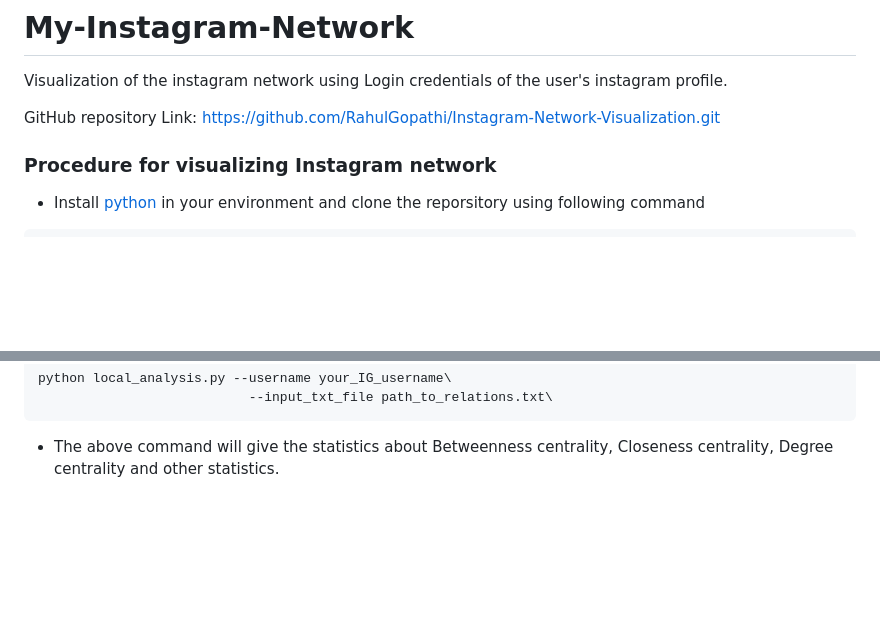
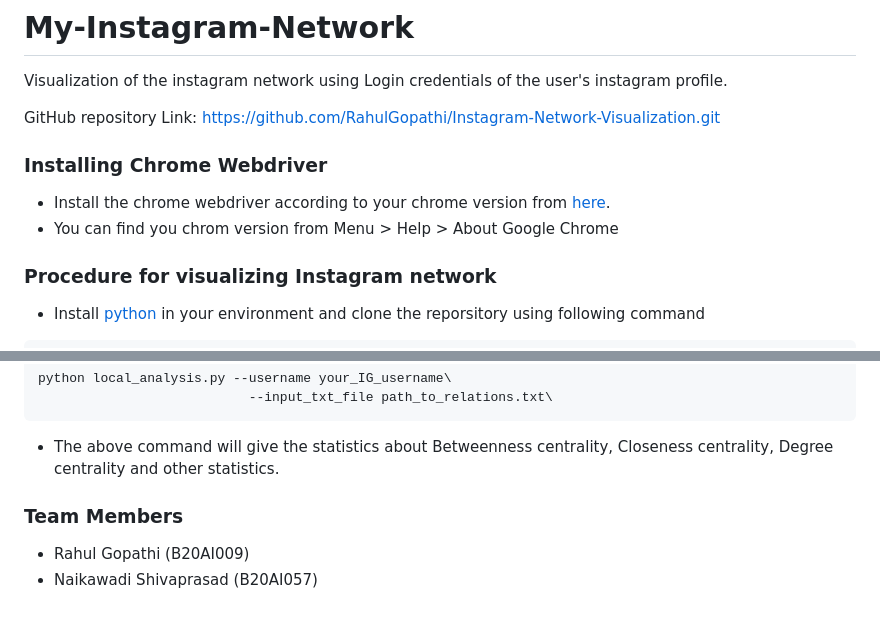
Before and after one commit to RahulGopathi/Instagram-Network-Visualization, a Markdown page: README.md, 2 parts joined by grey strips. Rendered like a GitHub page; blank space fills up the shorter version.

````diff
--- a/README.md
+++ b/README.md
@@ -3,6 +3,11 @@
 Visualization of the instagram network using Login credentials of the user's instagram profile.
 
 GitHub repository Link: https://github.com/RahulGopathi/Instagram-Network-Visualization.git
+
+### Installing Chrome Webdriver
+
+- Install the chrome webdriver according to your chrome version from [here](https://chromedriver.chromium.org/downloads).
+- You can find you chrom version from Menu > Help > About Google Chrome
 
 ### Procedure for visualizing Instagram network
 
@@ -82,3 +87,8 @@ python local_analysis.py --username your_IG_username\
 ```
 
 - The above command will give the statistics about Betweenness centrality, Closeness centrality, Degree centrality and other statistics.
+
+### Team Members
+
+- Rahul Gopathi (B20AI009)
+- Naikawadi Shivaprasad (B20AI057)
````
